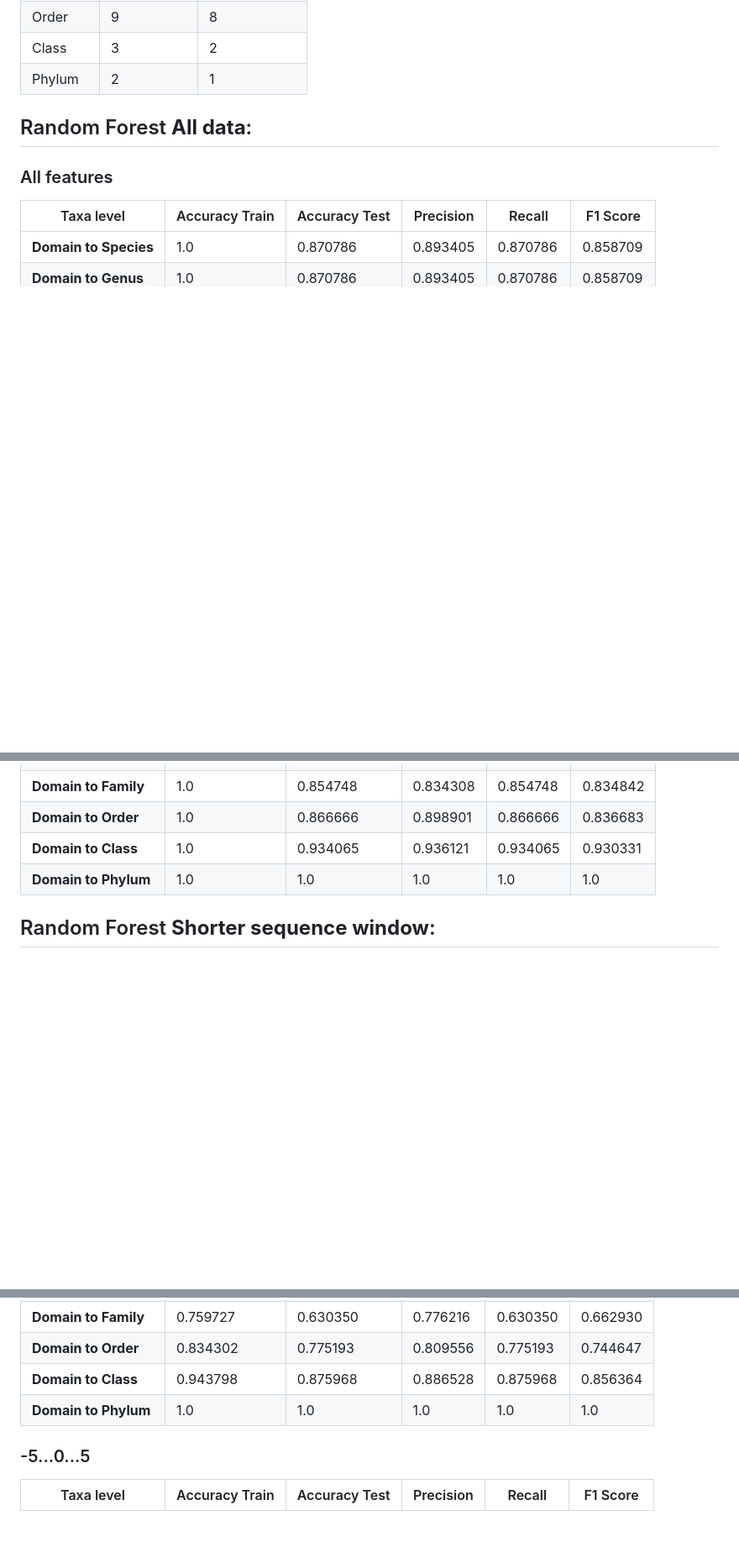
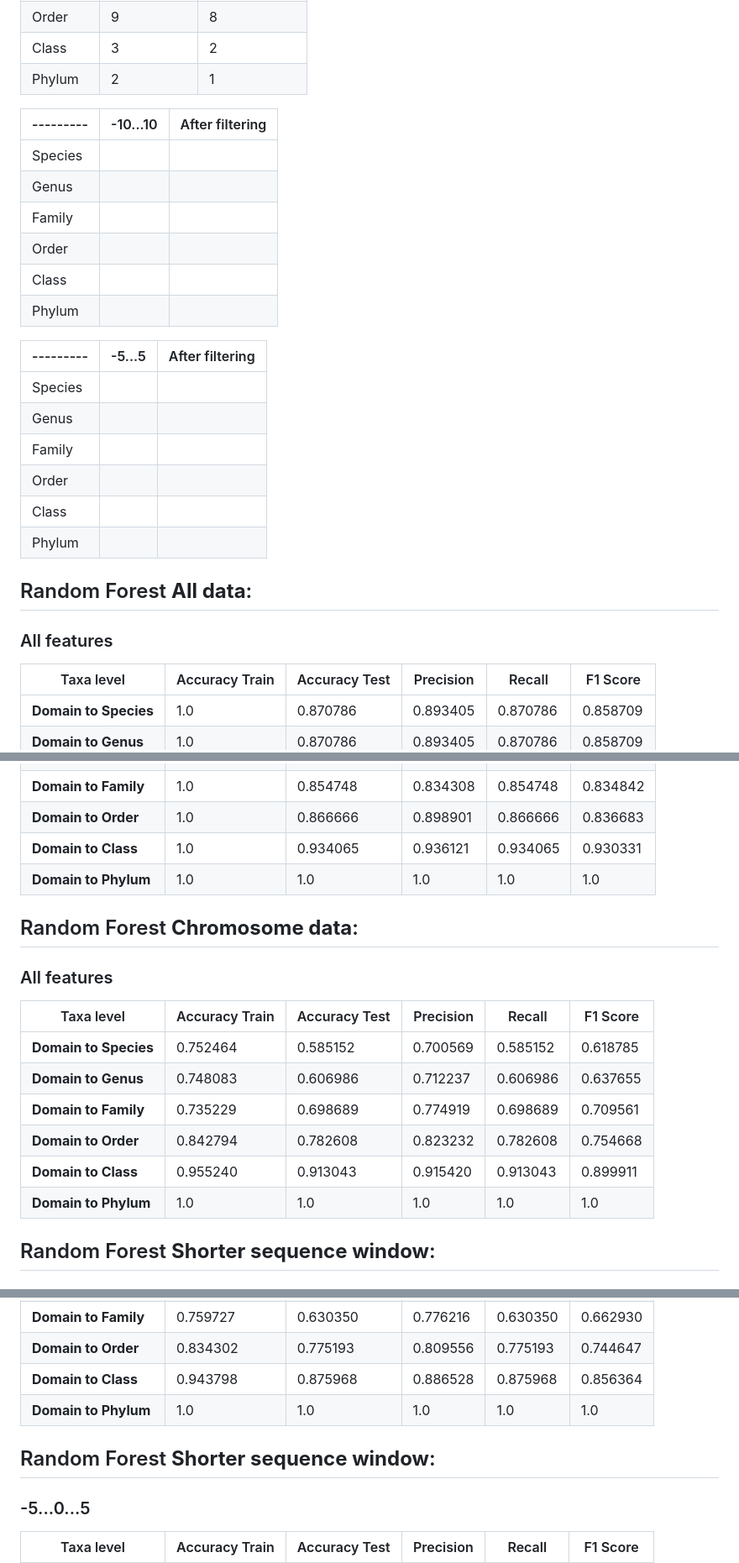
Before and after one commit to melinamarkkanen/Methylation, a Markdown page: results/README.md, 3 parts joined by grey strips. Shown: that part at 84% size. Drawn GitHub-style; blank space fills up the shorter version.

```diff
--- a/results/README.md
+++ b/results/README.md
@@ -35,6 +35,24 @@
 | Class   |    3     | 2  |
 | Phylum  |    2     | 1  |
 
+|---------| -10...10 | After filtering |
+|---------|------------|-----------------|
+| Species |        |  |
+| Genus   |        |  |
+| Family  |        |  |
+| Order   |        |  |
+| Class   |        |  |
+| Phylum  |        |  |
+
+|---------| -5...5 | After filtering |
+|---------|------------|-----------------|
+| Species |        |  |
+| Genus   |        |  |
+| Family  |        |  |
+| Order   |        |  |
+| Class   |        |  |
+| Phylum  |        |  |
+
 
 
 ## Random Forest **All data**:
@@ -48,6 +66,17 @@
 | **Domain to Class**   | 1.0 | 0.934065 | 0.936121 | 0.934065 | 0.930331 |
 | **Domain to Phylum**  | 1.0 | 1.0      | 1.0      | 1.0      | 1.0      |
 
+## Random Forest **Chromosome data**:
+### All features
+| Taxa level | Accuracy Train | Accuracy Test | Precision | Recall | F1 Score |
+|-----------------------|----------|----------|----------|----------|----------|
+| **Domain to Species** | 0.752464 | 0.585152 | 0.700569 | 0.585152 | 0.618785 |
+| **Domain to Genus**   | 0.748083 | 0.606986 | 0.712237 | 0.606986 | 0.637655 |
+| **Domain to Family**  | 0.735229 | 0.698689 | 0.774919 | 0.698689 | 0.709561 |
+| **Domain to Order**   | 0.842794 | 0.782608 | 0.823232 | 0.782608 | 0.754668 |
+| **Domain to Class**   | 0.955240 | 0.913043 | 0.915420 | 0.913043 | 0.899911 |
+| **Domain to Phylum**  | 1.0      | 1.0      | 1.0      | 1.0      | 1.0      |
+
 ## Random Forest **Shorter sequence window**:
 ### -10...0...10
 | Taxa level | Accuracy Train | Accuracy Test | Precision | Recall | F1 Score |
@@ -59,6 +88,7 @@
 | **Domain to Class**   | 0.943798 | 0.875968 | 0.886528 | 0.875968 | 0.856364 |
 | **Domain to Phylum**  | 1.0      | 1.0      | 1.0      | 1.0      | 1.0      |
 
+## Random Forest **Shorter sequence window**:
 ### -5...0...5
 | Taxa level | Accuracy Train | Accuracy Test | Precision | Recall | F1 Score |
 |-----------------------|-----|----------|----------|----------|----------|
```
Also changed, not shown: other parts of results/README.md (+21 -33 lines).
